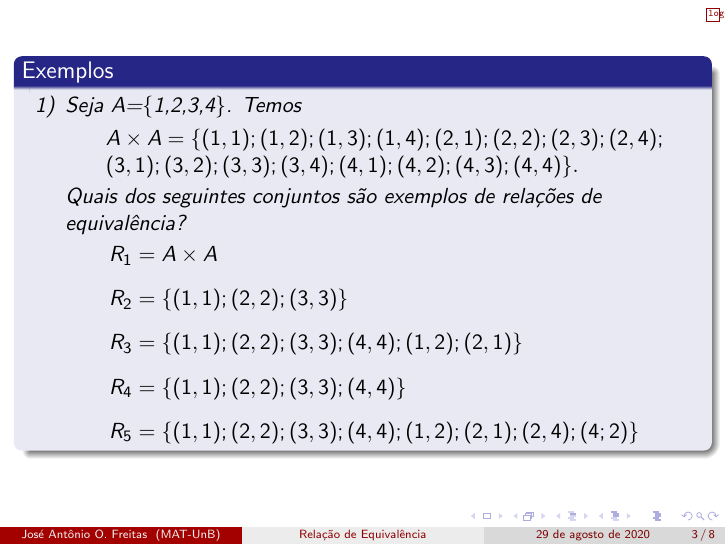
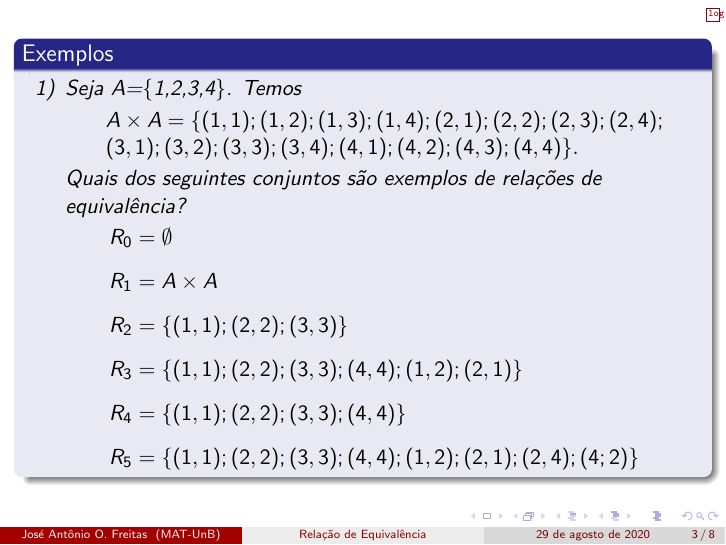
Before and after one commit to jfreitasunb/video_aulas, LaTeX slides (algebra_1/aula_08/relacao_de_equivalencia_introducao.tex): page 29 of 45 before the commit and page 30 of 46 after it. Compiled offline with pdfLaTeX.

Commit message:
Inclusão de caso.

```diff
--- a/algebra_1/aula_08/relacao_de_equivalencia_introducao.tex
+++ b/algebra_1/aula_08/relacao_de_equivalencia_introducao.tex
@@ -52,6 +52,7 @@
                 \end{center}
                 Quais dos seguintes conjuntos s\~ao exemplos de rela{\c c}{\~o}es de equival{\^e}ncia?
                 \begin{itemize}
+                    \item $R_0 = \emptyset$\pause \vspace{.3cm}
                     \item $R_{1}= A\times A$\pause \vspace{.3cm}
                     \item $R_{2}=\{(1,1);(2,2);(3,3)\}$\pause \vspace{.3cm}
                     \item $R_{3}=\{(1,1);(2,2);(3,3);(4,4);(1,2);(2,1)\}$\pause \vspace{.3cm}
```
Also changed, not shown: algebra_1/aula_08/relacao_de_equivalencia_introducao.pdf.
